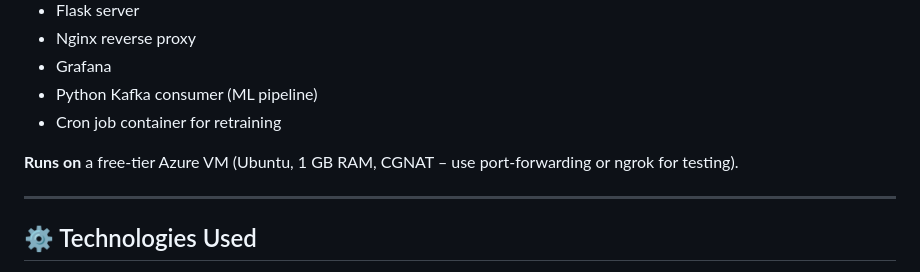
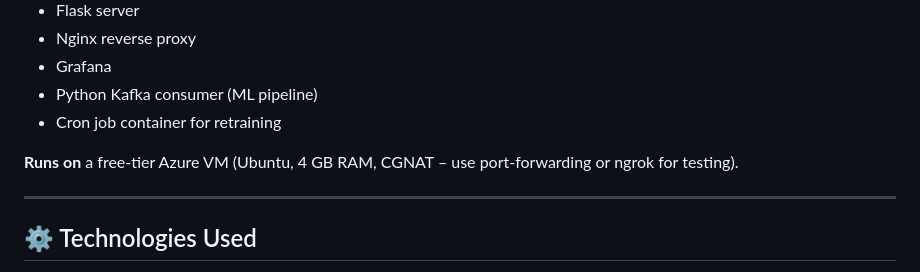
Before and after one commit to akshatkhatri/Log_wise, a Markdown page: README.md, the part around the change. GitHub-like rendering.

```diff
--- a/README.md
+++ b/README.md
@@ -75,7 +75,7 @@ All services containerized via **Docker Compose**:
 - Python Kafka consumer (ML pipeline)
 - Cron job container for retraining
 
-**Runs on** a free-tier Azure VM (Ubuntu, 1 GB RAM, CGNAT – use port-forwarding or ngrok for testing).
+**Runs on** a free-tier Azure VM (Ubuntu, 4 GB RAM, CGNAT – use port-forwarding or ngrok for testing).
 
 ---
 
```
